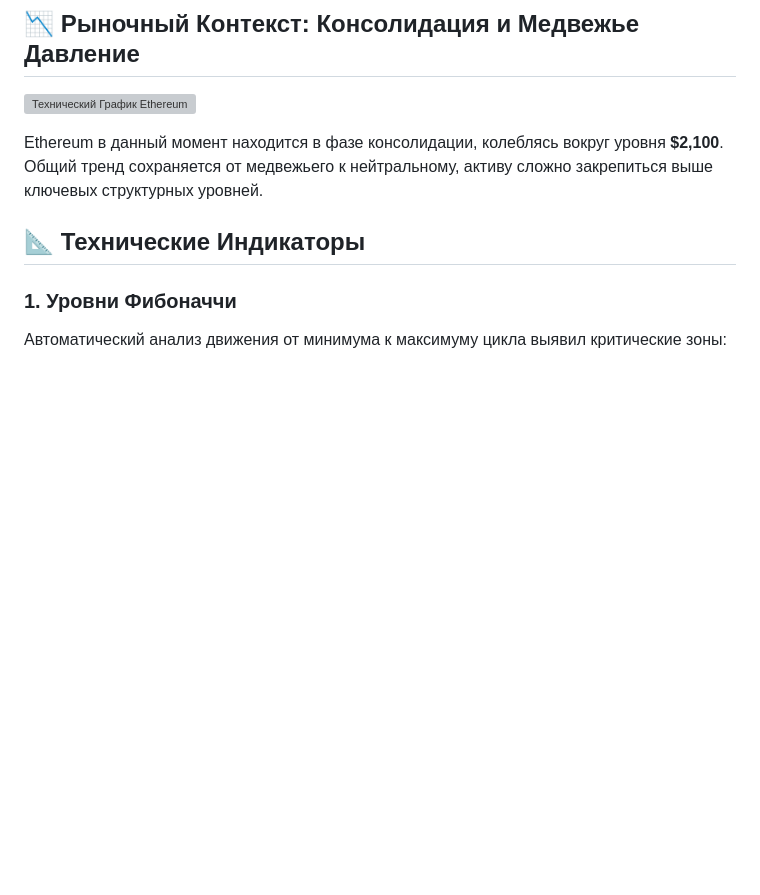
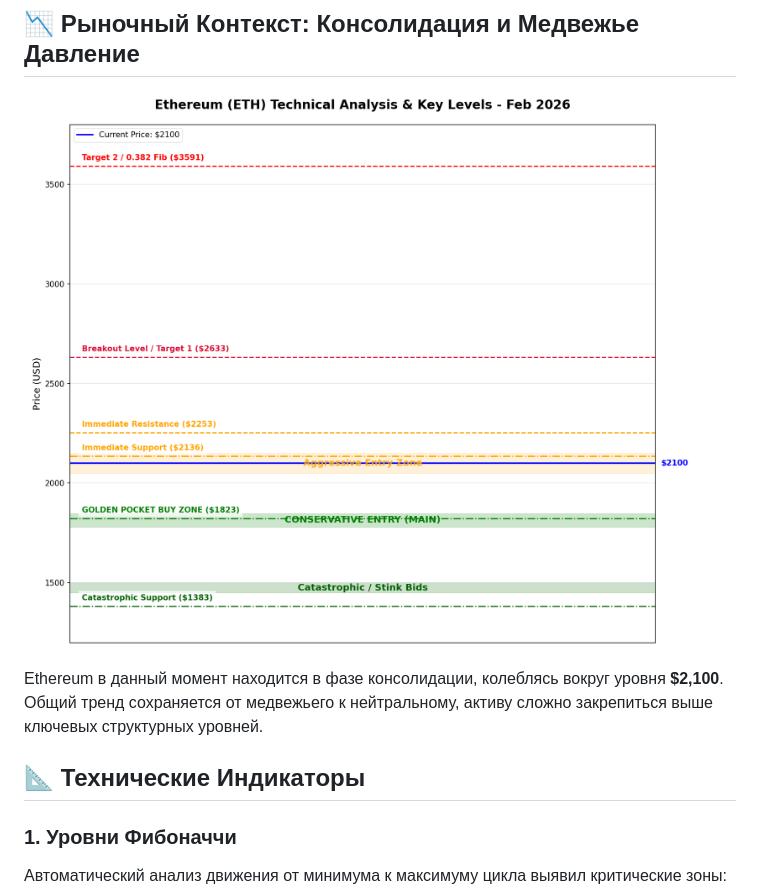
Before and after one commit to xgtnsk/eth-analysis-feb-2026, a Markdown page: technical_analysis_report.md, the part around the change. Drawn GitHub-style; blank space fills up the shorter version; grey boxes are pictures that could not be loaded.

Commit message:
Fix image path for GitHub

```diff
--- a/technical_analysis_report.md
+++ b/technical_analysis_report.md
@@ -2,7 +2,7 @@
 
 ## 📉 Рыночный Контекст: Консолидация и Медвежье Давление
 
-![Технический График Ethereum](/Users/aiagent/.gemini/antigravity/brain/e90910f2-28c0-4cc3-a964-10219db12872/eth_technical_chart.png)
+![Технический График Ethereum](eth_technical_chart.png)
 
 Ethereum в данный момент находится в фазе консолидации, колеблясь вокруг уровня **$2,100**. Общий тренд сохраняется от медвежьего к нейтральному, активу сложно закрепиться выше ключевых структурных уровней.
 
```
